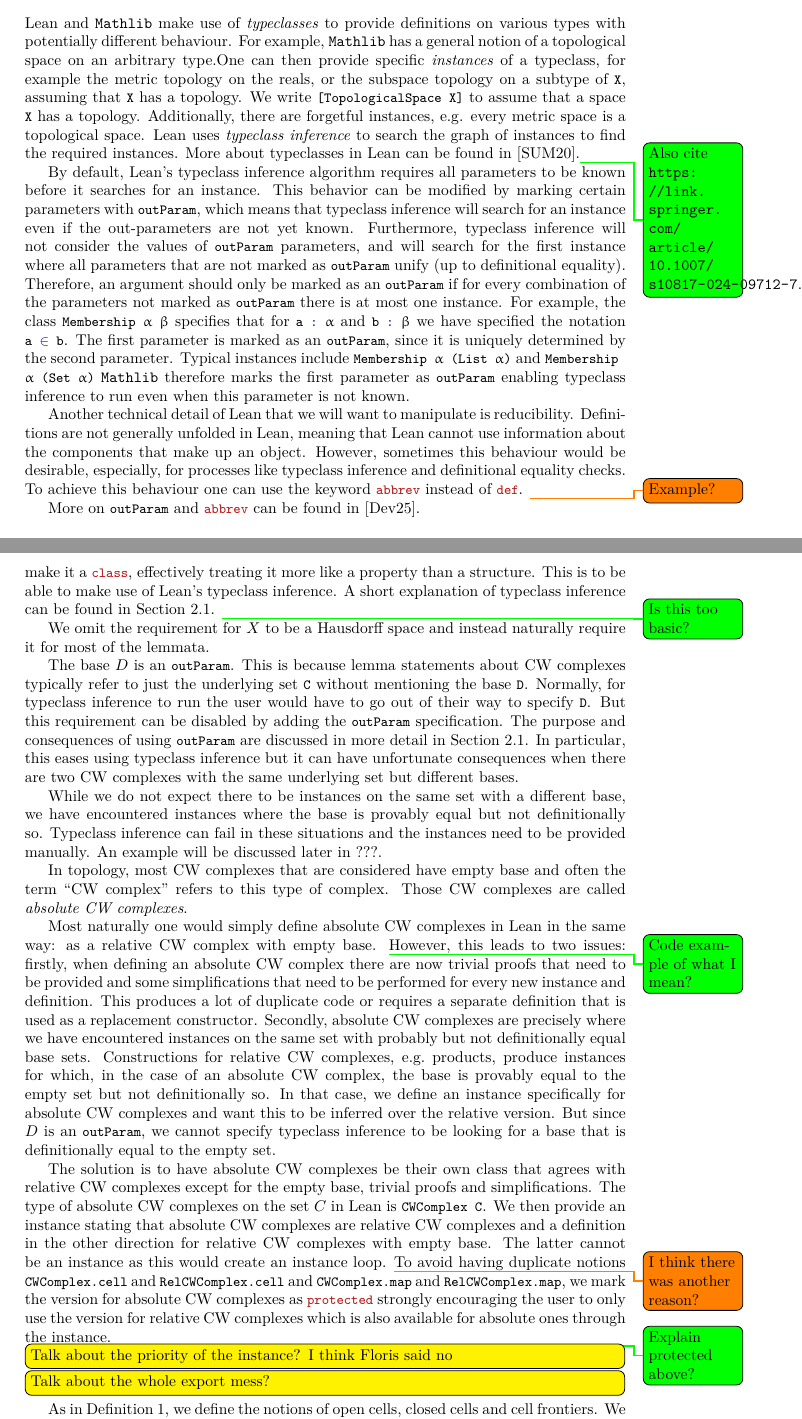
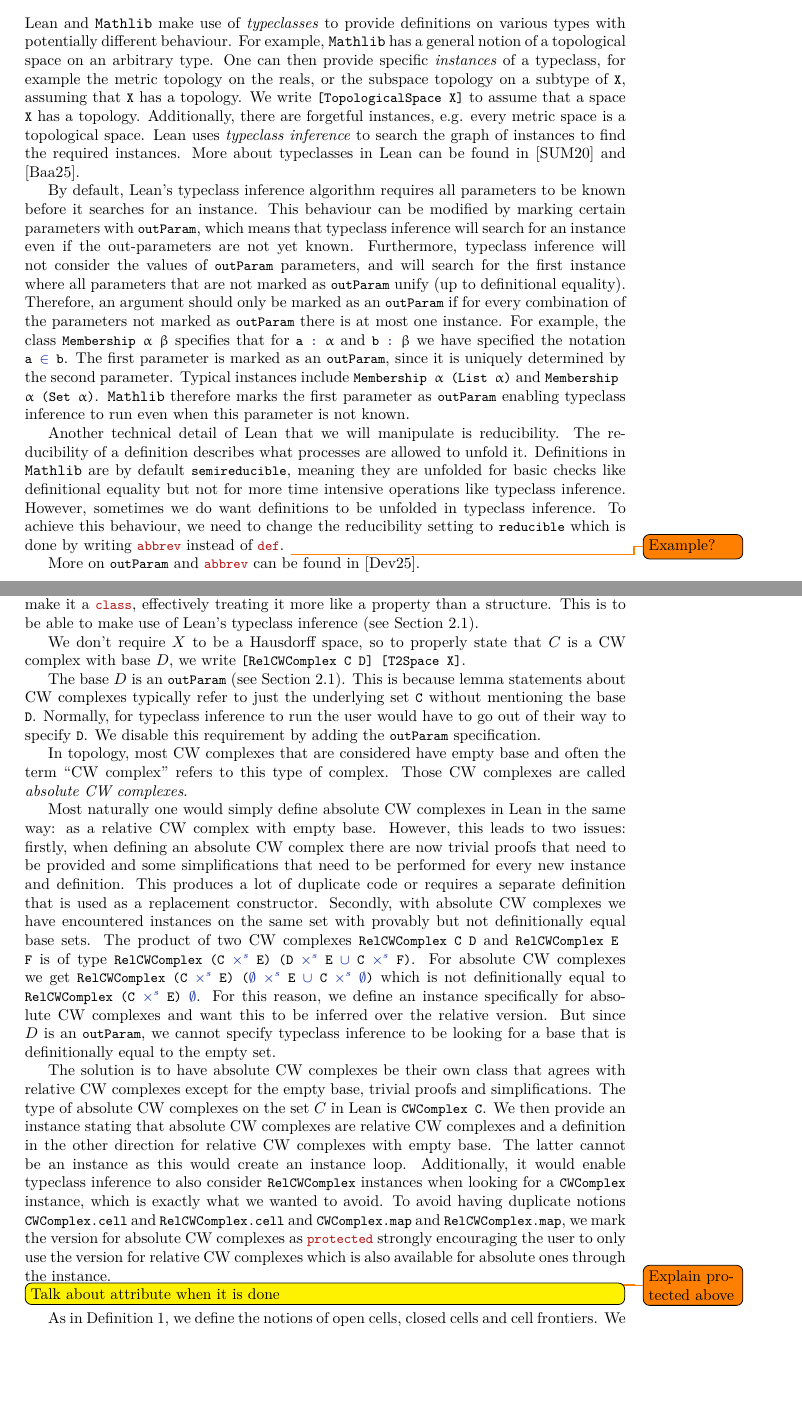
Before and after one commit to scholzhannah/CWComplexes, a LaTeX document (Latex/Draft/draft.tex, which reads Latex/Draft/sections/Definition.tex, Latex/Draft/sections/Preliminaries.tex): two parts of pages 2 and 5 of 10, joined at a grey line, cut so that both start at the same text, the shorter picture padded with empty space. Compiled offline with pdfLaTeX.

Commit message:
imcorporate comments from meeting

```diff
--- a/Latex/Draft/sections/Definition.tex
+++ b/Latex/Draft/sections/Definition.tex
@@ -72,42 +70,35 @@
 This approach is inspired by \cite{Gonthier2013}, where the authors notice that it is helpful to consider subsets of an ambient group to avoid having to work with different group operations and similar issues.
 
 Even though the behaviour of a CW complex depends strongly on its data and there can be different ``non-equivalent'' CW structures on the same space, we have chosen to make it a \lstinline|class|, effectively treating it more like a property than a structure.
-This is to be able to make use of Lean's typeclass inference.
-A short explanation of typeclass inference can be found in Section \ref{sub:leanandmathlib}.
-\todo[comment]{Is this too basic?}
+This is to be able to make use of Lean's typeclass inference (see Section \ref{sub:leanandmathlib}).
 
-We omit the requirement for $X$ to be a Hausdorff space and instead naturally require it for most of the lemmata.
+We don't require $X$ to be a Hausdorff space, so to properly state that $C$ is a CW complex with base $D$, we write \lstinline|[RelCWComplex C D] [T2Space X]|.
 
-The base $D$ is an \lstinline|outParam|.
+The base $D$ is an \lstinline|outParam| (see Section \ref{sub:leanandmathlib}).
 This is because lemma statements about CW complexes typically refer to just the underlying set \lstinline|C| without mentioning the base \lstinline|D|.
 Normally, for typeclass inference to run the user would have to go out of their way to specify \lstinline|D|.
-But this requirement can be disabled by adding the \lstinline|outParam| specification.
-The purpose and consequences of using \lstinline|outParam| are discussed in more detail in Section \ref{sub:leanandmathlib}.
-In particular, this eases using typeclass inference but it can have unfortunate consequences when there are two CW complexes with the same underlying set but different bases.
-
-While we do not expect there to be instances on the same set with a different base, we have encountered instances where the base is provably equal but not definitionally so.
-Typeclass inference can fail in these situations and the instances need to be provided manually.
-An example will be discussed later in ???.
+We disable this requirement by adding the \lstinline|outParam| specification.
 
 In topology, most CW complexes that are considered have empty base and often the term ``CW complex'' refers to this type of complex.
 Those CW complexes are called \emph{absolute CW complexes}.
 
-Most naturally one would simply define absolute CW complexes in Lean in the same way: as a relative CW complex with empty base. \todo[comment]{Code example of what I mean?}
+Most naturally one would simply define absolute CW complexes in Lean in the same way: as a relative CW complex with empty base.
 However, this leads to two issues:
 firstly, when defining an absolute CW complex there are now trivial proofs that need to be provided and some simplifications that need to be performed for every new instance and definition.
 This produces a lot of duplicate code or requires a separate definition that is used as a replacement constructor.
-Secondly, absolute CW complexes are precisely where we have encountered instances on the same set with probably but not definitionally equal base sets.
-Constructions for relative CW complexes, e.g.\ products, produce instances for which, in the case of an absolute CW complex, the base is provably equal to the empty set but not definitionally so.
-In that case, we define an instance specifically for absolute CW complexes and want this to be inferred over the relative version.
+Secondly, with absolute CW complexes we have encountered instances on the same set with provably but not definitionally equal base sets.
+The product of two CW complexes \lstinline|RelCWComplex C D| and \lstinline|RelCWComplex E F| is of type \lstinline|RelCWComplex (C ×ˢ E) (D ×ˢ E ∪ C ×ˢ F)|.
+For absolute CW complexes we get \lstinline|RelCWComplex (C ×ˢ E) (∅ ×ˢ E ∪ C ×ˢ ∅)| which is not definitionally equal to \lstinline|RelCWComplex (C ×ˢ E) ∅|.
+For this reason, we define an instance specifically for absolute CW complexes and want this to be inferred over the relative version.
 But since $D$ is an \lstinline|outParam|, we cannot specify typeclass inference to be looking for a base that is definitionally equal to the empty set.
 
 The solution is to have absolute CW complexes be their own class that agrees with relative CW complexes except for the empty base, trivial proofs and simplifications.
 The type of absolute CW complexes on the set $C$ in Lean is \lstinline|CWComplex C|.
 We then provide an instance stating that absolute CW complexes are relative CW complexes and a definition in the other direction for relative CW complexes with empty base.
-The latter cannot be an instance as this would create an instance loop. \todo{I think there was another reason?}
-To avoid having duplicate notions \lstinline|CWComplex.cell| and \lstinline|RelCWComplex.cell| and \lstinline|CWComplex.map| and \lstinline|RelCWComplex.map|, we mark the version for absolute CW complexes as \lstinline|protected| strongly encouraging the user to only use the version for relative CW complexes which is also available for absolute ones through the instance.\todo[comment]{Explain protected above?}
-\todo[plan]{Talk about the priority of the instance? I think Floris said no}
-\todo[plan]{Talk about the whole export mess?}
+The latter cannot be an instance as this would create an instance loop.
+Additionally, it would enable typeclass inference to also consider \lstinline|RelCWComplex| instances when looking for a \lstinline|CWComplex| instance, which is exactly what we wanted to avoid.
+To avoid having duplicate notions \lstinline|CWComplex.cell| and \lstinline|RelCWComplex.cell| and \lstinline|CWComplex.map| and \lstinline|RelCWComplex.map|, we mark the version for absolute CW complexes as \lstinline|protected| strongly encouraging the user to only use the version for relative CW complexes which is also available for absolute ones through the instance.\todo{Explain protected above}
+\todo[plan]{Talk about attribute when it is done}
 
 As in Definition \ref{def:cwcomplex}, we define the notions of open cells, closed cells and cell frontiers.
 We define them only for relative CW complexes but, as for the indexing types and characteristic maps, these notions can be used for absolute ones because of the instance mentioned above.
--- a/Latex/Draft/sections/Preliminaries.tex
+++ b/Latex/Draft/sections/Preliminaries.tex
@@ -3,23 +3,27 @@
 \subsection{Lean and \mathlib}\label{sub:leanandmathlib}
 
 Lean and \mathlib make use of \emph{typeclasses} to provide definitions on various types with potentially different behaviour.
-For example, \mathlib has a general notion of a topological space on an arbitrary type.One can then provide specific \emph{instances} of a typeclass, for example the metric topology on the reals, or the subspace topology on a subtype of \lstinline|X|, assuming that \lstinline|X| has a topology. We write \lstinline|[TopologicalSpace X]| to assume that a space \lstinline|X| has a topology.
+For example, \mathlib has a general notion of a topological space on an arbitrary type.
+One can then provide specific \emph{instances} of a typeclass, for example the metric topology on the reals, or the subspace topology on a subtype of \lstinline|X|, assuming that \lstinline|X| has a topology.
+We write \lstinline|[TopologicalSpace X]| to assume that a space \lstinline|X| has a topology.
 Additionally, there are forgetful instances, e.g. every metric space is a topological space. % it doesn't matter that this is probably a composition of instances in Mathlib.
 Lean uses \emph{typeclass inference} to search the graph of instances to find the required instances.
-More about typeclasses in Lean can be found in \cite{Selsam2020}.\todo[comment]{Also cite \url{https://link.springer.com/article/10.1007/s10817-024-09712-7}.}
+More about typeclasses in Lean can be found in \cite{Selsam2020} and \cite{Baanen2025}.
 
 % There are different ways to modify the behaviour of typeclass inference for specific typeclasses.
 % In the definition of CW complexes, we tag certain parameters of a class with \lstinline|outParam|.
-By default, Lean's typeclass inference algorithm requires all parameters to be known before it searches for an instance. This behavior can be modified by marking certain parameters with \lstinline|outParam|, which means that typeclass inference will search for an instance even if the out-parameters are not yet known.
+By default, Lean's typeclass inference algorithm requires all parameters to be known before it searches for an instance. This behaviour can be modified by marking certain parameters with \lstinline|outParam|, which means that typeclass inference will search for an instance even if the out-parameters are not yet known.
 Furthermore, typeclass inference will not consider the values of \lstinline|outParam| parameters, and will search for the first instance where all parameters that are not marked as \lstinline|outParam| unify (up to definitional equality).
 Therefore, an argument should only be marked as an \lstinline|outParam| if for every combination of the parameters not marked as \lstinline|outParam| there is at most one instance.
-For example, the class \lstinline|Membership α β| specifies that for \lstinline|a : α| and \lstinline|b : β| we have specified the notation \lstinline|a ∈ b|. The first parameter is marked as an \lstinline|outParam|, since it is uniquely determined by the second parameter. Typical instances include \lstinline|Membership α (List α)| and \lstinline|Membership α (Set α)|
+For example, the class \lstinline|Membership α β| specifies that for \lstinline|a : α| and \lstinline|b : β| we have specified the notation \lstinline|a ∈ b|.
+The first parameter is marked as an \lstinline|outParam|, since it is uniquely determined by the second parameter. Typical instances include \lstinline|Membership α (List α)| and \lstinline|Membership α (Set α)|.
 \mathlib therefore marks the first parameter as \lstinline|outParam| enabling typeclass inference to run even when this parameter is not known.
 
-Another technical detail of Lean that we will want to manipulate is reducibility.
-Definitions are not generally unfolded in Lean, meaning that Lean cannot use information about the components that make up an object.
-However, sometimes this behaviour would be desirable, especially, for processes like typeclass inference and definitional equality checks.
-To achieve this behaviour one can use the keyword \lstinline|abbrev| instead of \lstinline|def|. \todo{Example?}
+Another technical detail of Lean that we will manipulate is reducibility.
+The reducibility of a definition describes what processes are allowed to unfold it.
+Definitions in \mathlib are by default \lstinline|semireducible|, meaning they are unfolded for basic checks like definitional equality but not for more time intensive operations like typeclass inference.
+However, sometimes we do want definitions to be unfolded in typeclass inference.
+To achieve this behaviour, we need to change the reducibility setting to \lstinline|reducible| which is done by writing \lstinline|abbrev| instead of \lstinline|def|. \todo{Example?}
 
 More on \lstinline|outParam| and \lstinline|abbrev| can be found in \cite{LeanReference2025}.
 
```
Also changed, not shown: Latex/Draft/draft.bib (+11 -0 lines), Latex/Draft/draft.pdf (added), Latex/Draft/sections/Definition.tex (53 more changed lines), Latex/Draft/sections/Preliminaries.tex (13 more changed lines).
